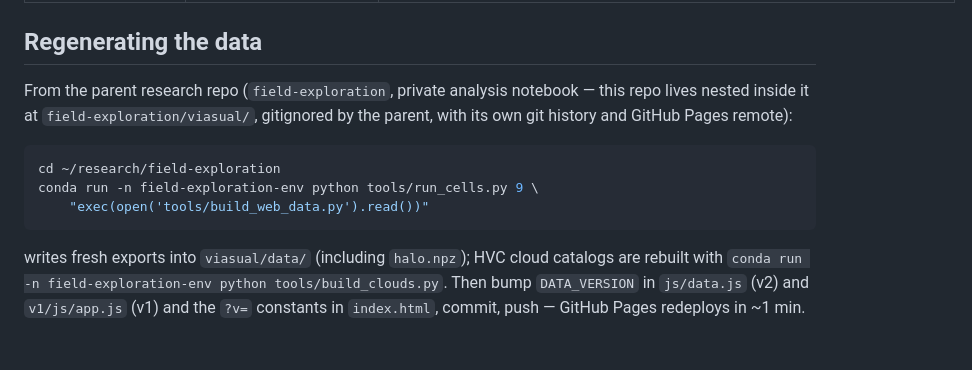
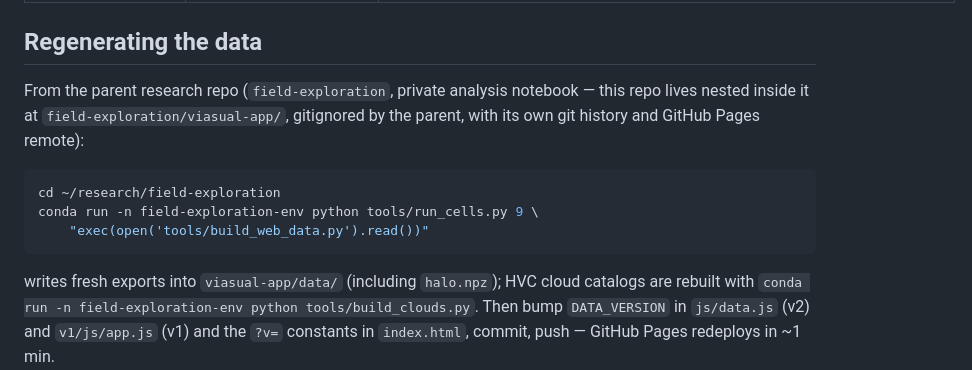
Before and after one commit to mdwerneken/viasualizer, a Markdown page: README.md, the part around the change. Drawn GitHub-style.

Commit message:
README: local folder renamed viasual-app/ (nested in field-exploration; remote unchanged)
Co-Authored-By: Claude Fable 5.1 <noreply@anthropic.com>

````diff
--- a/README.md
+++ b/README.md
@@ -78,7 +78,7 @@ transforms are precomputed rotation matrices stored in `data/meta.json`
 ## Regenerating the data
 
 From the parent research repo (`field-exploration`, private analysis notebook —
-this repo lives nested inside it at `field-exploration/viasual/`, gitignored by
+this repo lives nested inside it at `field-exploration/viasual-app/`, gitignored by
 the parent, with its own git history and GitHub Pages remote):
 
 ```bash
@@ -87,7 +87,7 @@ conda run -n field-exploration-env python tools/run_cells.py 9 \
     "exec(open('tools/build_web_data.py').read())"
 ```
 
-writes fresh exports into `viasual/data/` (including `halo.npz`); HVC cloud
+writes fresh exports into `viasual-app/data/` (including `halo.npz`); HVC cloud
 catalogs are rebuilt with `conda run -n field-exploration-env python
 tools/build_clouds.py`. Then bump `DATA_VERSION` in `js/data.js` (v2) and `v1/js/app.js` (v1) and the `?v=`
 constants in `index.html`, commit, push — GitHub Pages redeploys in ~1 min.
````
